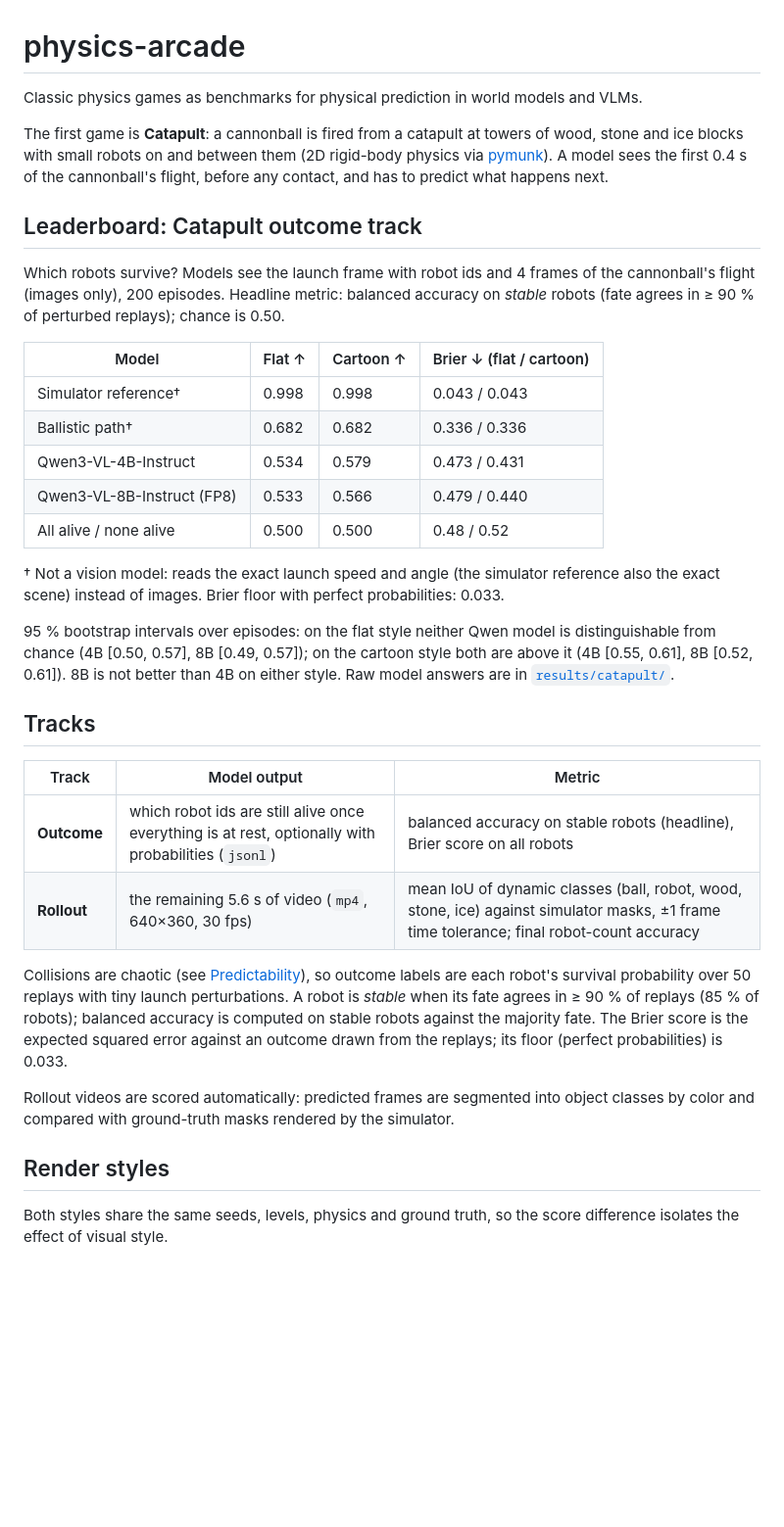
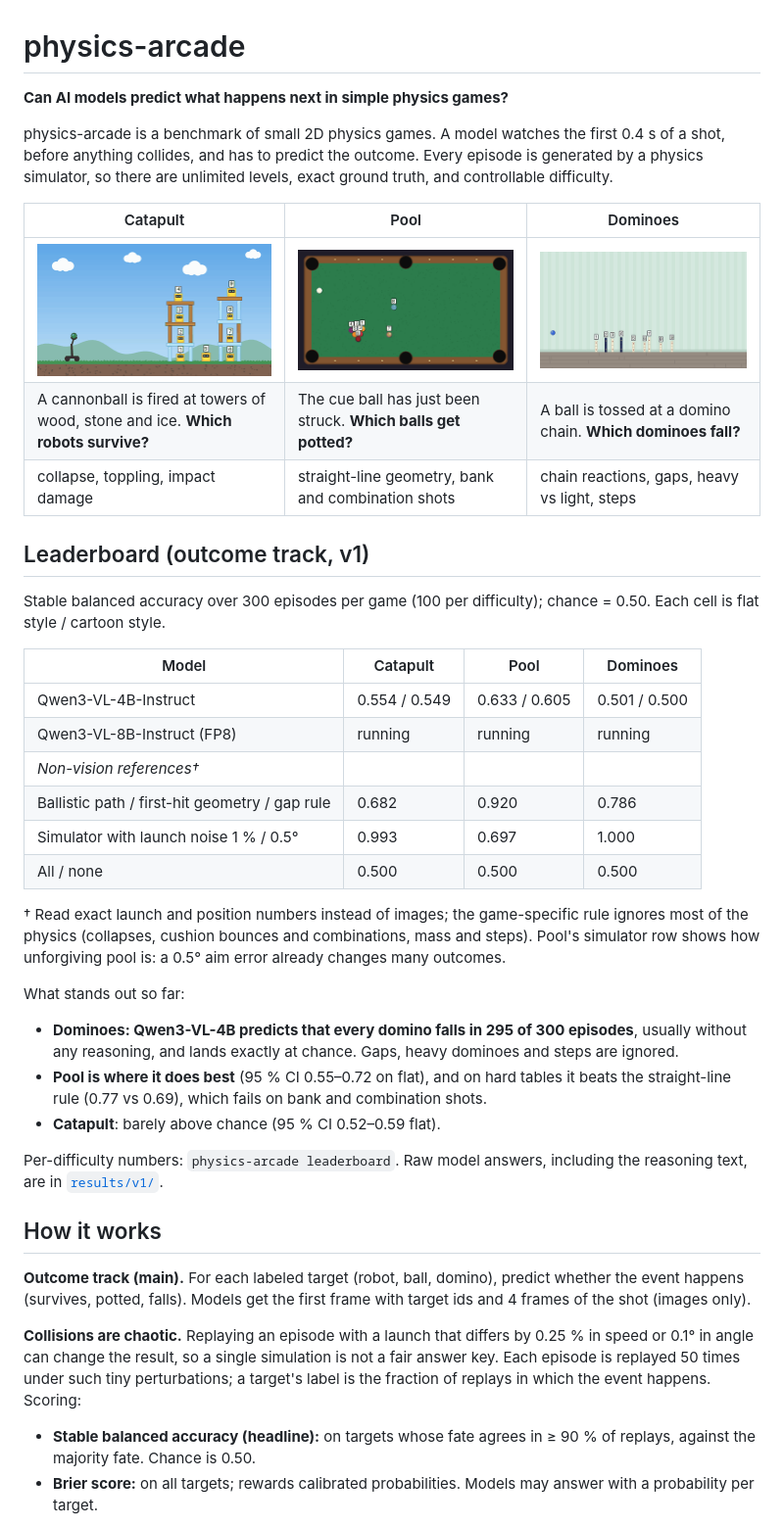
Before and after one commit to TerryBTF/physics-arcade, a Markdown page: README.md, the part around one of its changes. Shown at 98% size. Rendered like a GitHub page; pictures changed too: docs/media/catapult.gif (added), docs/media/dominoes.gif (added), docs/media/pool.gif (added); blank space fills up the shorter version.

Commit message:
README for the three-game benchmark, showcase GIFs, Qwen3-VL-4B v1 results
Co-Authored-By: Claude Opus 5.5 <noreply@anthropic.com>

```diff
--- a/README.md
+++ b/README.md
@@ -1,53 +1,62 @@
 # physics-arcade
 
-Classic physics games as benchmarks for physical prediction in world models and VLMs.
+**Can AI models predict what happens next in simple physics games?**
 
-The first game is **Catapult**: a cannonball is fired from a catapult at towers of wood,
-stone and ice blocks with small robots on and between them (2D rigid-body physics via
-[pymunk](https://www.pymunk.org)). A model sees the first 0.4 s of the cannonball's flight,
-before any contact, and has to predict what happens next.
+physics-arcade is a benchmark of small 2D physics games. A model watches the first
+0.4 s of a shot, before anything collides, and has to predict the outcome. Every
+episode is generated by a physics simulator, so there are unlimited levels, exact
+ground truth, and controllable difficulty.
 
-## Leaderboard: Catapult outcome track
+| Catapult | Pool | Dominoes |
+|---|---|---|
+| ![Catapult](docs/media/catapult.gif) | ![Pool](docs/media/pool.gif) | ![Dominoes](docs/media/dominoes.gif) |
+| A cannonball is fired at towers of wood, stone and ice. **Which robots survive?** | The cue ball has just been struck. **Which balls get potted?** | A ball is tossed at a domino chain. **Which dominoes fall?** |
+| collapse, toppling, impact damage | straight-line geometry, bank and combination shots | chain reactions, gaps, heavy vs light, steps |
 
-Which robots survive? Models see the launch frame with robot ids and 4 frames of the
-cannonball's flight (images only), 200 episodes. Headline metric: balanced accuracy on
-*stable* robots (fate agrees in ≥ 90 % of perturbed replays); chance is 0.50.
+## Leaderboard (outcome track, v1)
 
-| Model | Flat ↑ | Cartoon ↑ | Brier ↓ (flat / cartoon) |
+Stable balanced accuracy over 300 episodes per game (100 per difficulty); chance = 0.50.
+Each cell is flat style / cartoon style.
+
+| Model | Catapult | Pool | Dominoes |
 |---|---|---|---|
-| Simulator reference† | 0.998 | 0.998 | 0.043 / 0.043 |
-| Ballistic path† | 0.682 | 0.682 | 0.336 / 0.336 |
-| Qwen3-VL-4B-Instruct | 0.534 | 0.579 | 0.473 / 0.431 |
-| Qwen3-VL-8B-Instruct (FP8) | 0.533 | 0.566 | 0.479 / 0.440 |
-| All alive / none alive | 0.500 | 0.500 | 0.48 / 0.52 |
+| Qwen3-VL-4B-Instruct | 0.554 / 0.549 | 0.633 / 0.605 | 0.501 / 0.500 |
+| Qwen3-VL-8B-Instruct (FP8) | running | running | running |
+| *Non-vision references†* | | | |
+| Ballistic path / first-hit geometry / gap rule | 0.682 | 0.920 | 0.786 |
+| Simulator with launch noise 1 % / 0.5° | 0.993 | 0.697 | 1.000 |
+| All / none | 0.500 | 0.500 | 0.500 |
 
-† Not a vision model: reads the exact launch speed and angle (the simulator reference
-also the exact scene) instead of images. Brier floor with perfect probabilities: 0.033.
+† Read exact launch and position numbers instead of images; the game-specific rule
+ignores most of the physics (collapses, cushion bounces and combinations, mass and
+steps). Pool's simulator row shows how unforgiving pool is: a 0.5° aim error already
+changes many outcomes.
 
-95 % bootstrap intervals over episodes: on the flat style neither Qwen model is
-distinguishable from chance (4B [0.50, 0.57], 8B [0.49, 0.57]); on the cartoon style
-both are above it (4B [0.55, 0.61], 8B [0.52, 0.61]). 8B is not better than 4B on
-either style. Raw model answers are in [`results/catapult/`](results/catapult/).
+What stands out so far:
 
-## Tracks
+- **Dominoes: Qwen3-VL-4B predicts that every domino falls in 295 of 300 episodes**,
+  usually without any reasoning, and lands exactly at chance. Gaps, heavy dominoes and
+  steps are ignored.
+- **Pool is where it does best** (95 % CI 0.55–0.72 on flat), and on hard tables it beats
+  the straight-line rule (0.77 vs 0.69), which fails on bank and combination shots.
+- **Catapult**: barely above chance (95 % CI 0.52–0.59 flat).
 
-| Track | Model output | Metric |
-|---|---|---|
-| **Outcome** | which robot ids are still alive once everything is at rest, optionally with probabilities (`jsonl`) | balanced accuracy on stable robots (headline), Brier score on all robots |
-| **Rollout** | the remaining 5.6 s of video (`mp4`, 640×360, 30 fps) | mean IoU of dynamic classes (ball, robot, wood, stone, ice) against simulator masks, ±1 frame time tolerance; final robot-count accuracy |
+Per-difficulty numbers: `physics-arcade leaderboard`. Raw model answers, including the
+reasoning text, are in [`results/v1/`](results/v1/).
 
-Collisions are chaotic (see [Predictability](#predictability)), so outcome labels are
-each robot's survival probability over 50 replays with tiny launch perturbations. A robot is
-*stable* when its fate agrees in ≥ 90 % of replays (85 % of robots); balanced accuracy is
-computed on stable robots against the majority fate. The Brier score is the expected
-squared error against an outcome drawn from the replays; its floor (perfect
-probabilities) is 0.033.
+## How it works
 
-Rollout videos are scored automatically: predicted frames are segmented into object
-classes by color and compared with ground-truth masks rendered by the simulator.
+**Outcome track (main).** For each labeled target (robot, ball, domino), predict whether
+the event happens (survives, potted, falls). Models get the first frame with target ids
+and 4 frames of the shot (images only).
 
-## Render styles
+**Collisions are chaotic.** Replaying an episode with a launch that differs by 0.25 % in
+speed or 0.1° in angle can change the result, so a single simulation is not a fair
+answer key. Each episode is replayed 50 times under such tiny perturbations; a target's
+label is the fraction of replays in which the event happens. Scoring:
 
-Both styles share the same seeds, levels, physics and ground truth, so the score
-difference isolates the effect of visual style.
+- **Stable balanced accuracy (headline):** on targets whose fate agrees in ≥ 90 % of
+  replays, against the majority fate. Chance is 0.50.
+- **Brier score:** on all targets; rewards calibrated probabilities. Models may answer
+  with a probability per target.
 
```
Also changed, not shown: other parts of README.md (+40 -55 lines), 7 other files.
